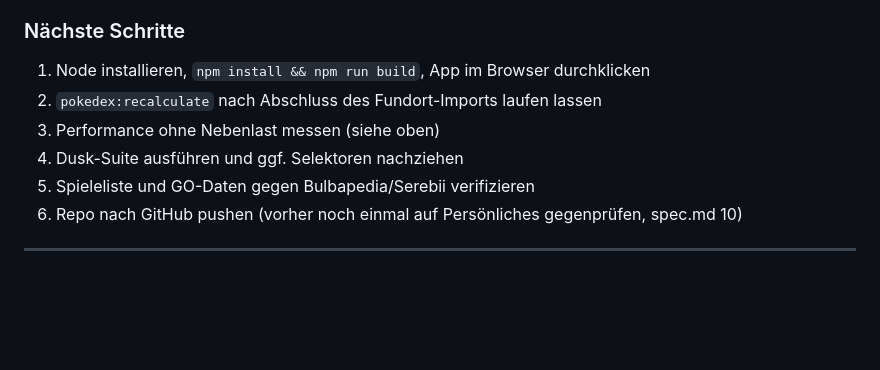
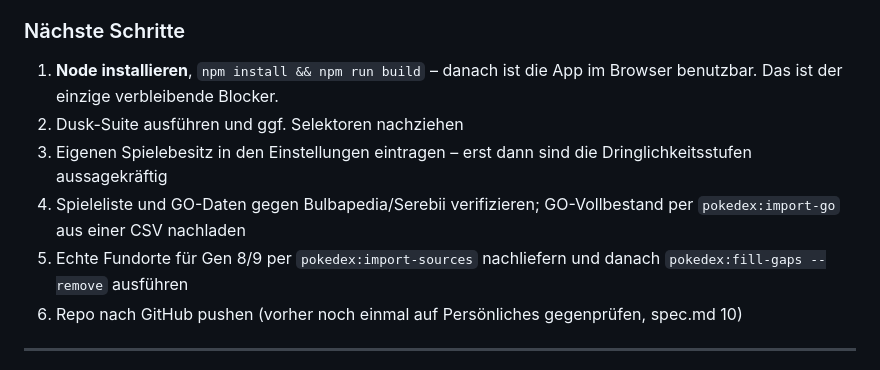
Before and after one commit to BenHohnstedter/pokemon-database, a Markdown page: .claude/PROGRESS.md, the part around one of its changes. Rendered like a GitHub page; blank space fills up the shorter version.

```diff
--- a/.claude/PROGRESS.md
+++ b/.claude/PROGRESS.md
@@ -126,11 +150,15 @@ und die vollen Eloquent-Modelle nur für die 60 Einträge der aktuellen Seite zu
 
 ### Nächste Schritte
 
-1. Node installieren, `npm install && npm run build`, App im Browser durchklicken
-2. `pokedex:recalculate` nach Abschluss des Fundort-Imports laufen lassen
-3. Performance ohne Nebenlast messen (siehe oben)
-4. Dusk-Suite ausführen und ggf. Selektoren nachziehen
-5. Spieleliste und GO-Daten gegen Bulbapedia/Serebii verifizieren
+1. **Node installieren**, `npm install && npm run build` – danach ist die App im Browser
+   benutzbar. Das ist der einzige verbleibende Blocker.
+2. Dusk-Suite ausführen und ggf. Selektoren nachziehen
+3. Eigenen Spielebesitz in den Einstellungen eintragen – erst dann sind die
+   Dringlichkeitsstufen aussagekräftig
+4. Spieleliste und GO-Daten gegen Bulbapedia/Serebii verifizieren; GO-Vollbestand per
+   `pokedex:import-go` aus einer CSV nachladen
+5. Echte Fundorte für Gen 8/9 per `pokedex:import-sources` nachliefern und danach
+   `pokedex:fill-gaps --remove` ausführen
 6. Repo nach GitHub pushen (vorher noch einmal auf Persönliches gegenprüfen, spec.md 10)
 
 ---
```
Also changed, not shown: other parts of .claude/PROGRESS.md (+39 -15 lines).
